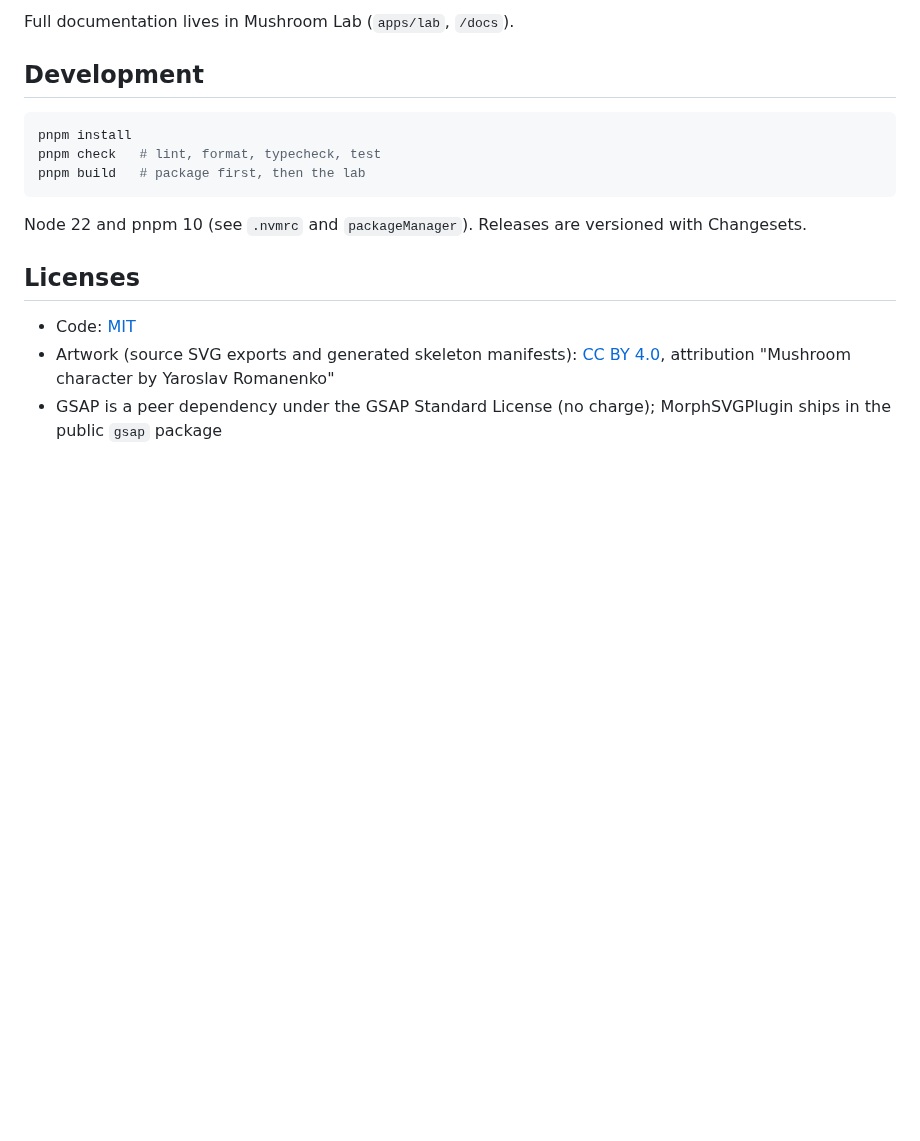
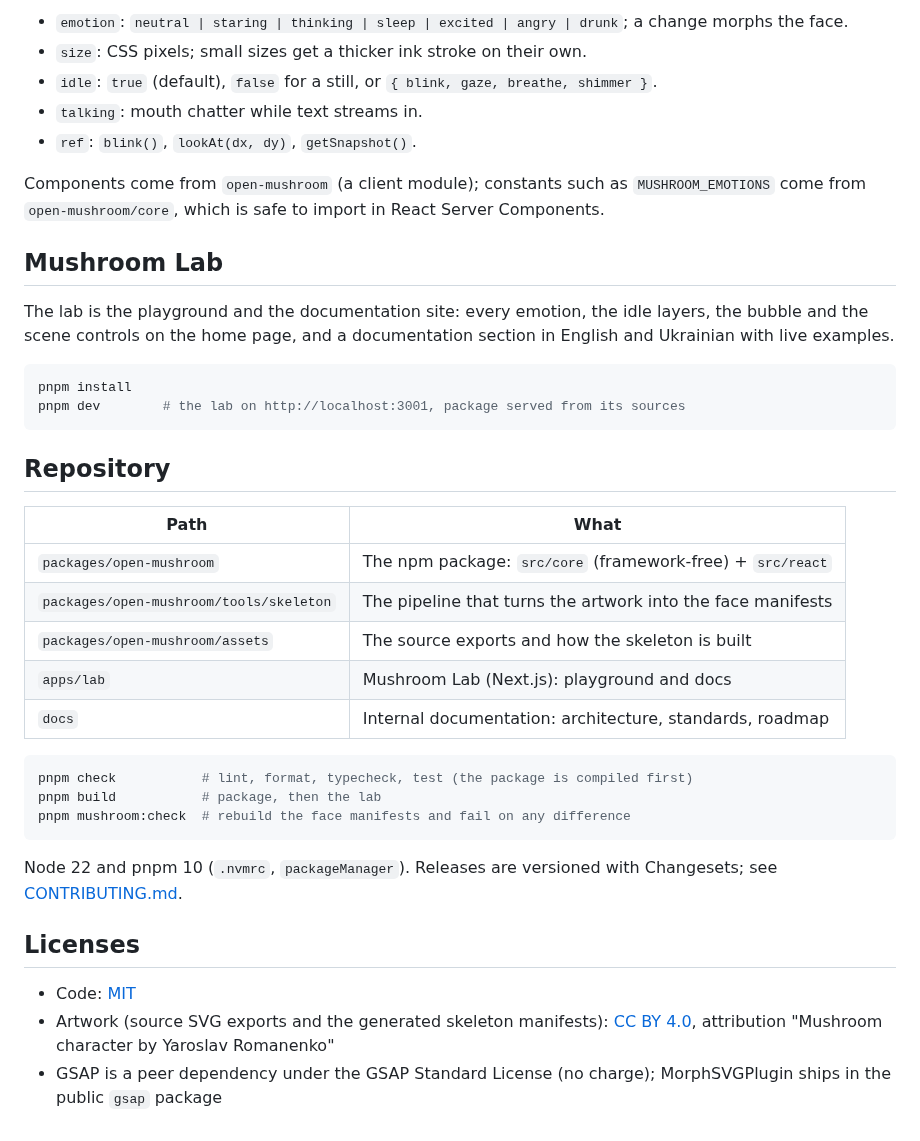
Before and after one commit to wallwhite/open-mushroom, a Markdown page: README.md, the part around one of its changes. GitHub-like rendering; blank space fills up the shorter version.

````diff
--- a/README.md
+++ b/README.md
@@ -27,21 +33,47 @@ export const Hero = () => <Mushroom emotion="excited" size={240} />;
 ```
 
-Full documentation lives in Mushroom Lab (`apps/lab`, `/docs`).
+- `emotion`: `neutral | staring | thinking | sleep | excited | angry | drunk`; a change morphs the face.
+- `size`: CSS pixels; small sizes get a thicker ink stroke on their own.
+- `idle`: `true` (default), `false` for a still, or `{ blink, gaze, breathe, shimmer }`.
+- `talking`: mouth chatter while text streams in.
+- `ref`: `blink()`, `lookAt(dx, dy)`, `getSnapshot()`.
 
-## Development
+Components come from `open-mushroom` (a client module); constants such as `MUSHROOM_EMOTIONS` come from
+`open-mushroom/core`, which is safe to import in React Server Components.
+
+## Mushroom Lab
+
+The lab is the playground and the documentation site: every emotion, the idle layers, the bubble and the
+scene controls on the home page, and a documentation section in English and Ukrainian with live examples.
 
 ```bash
 pnpm install
-pnpm check   # lint, format, typecheck, test
-pnpm build   # package first, then the lab
+pnpm dev        # the lab on http://localhost:3001, package served from its sources
 ```
 
-Node 22 and pnpm 10 (see `.nvmrc` and `packageManager`). Releases are versioned with Changesets.
+## Repository
+
+| Path                                    | What                                                        |
+| --------------------------------------- | ----------------------------------------------------------- |
+| `packages/open-mushroom`                | The npm package: `src/core` (framework-free) + `src/react`  |
+| `packages/open-mushroom/tools/skeleton` | The pipeline that turns the artwork into the face manifests |
+| `packages/open-mushroom/assets`         | The source exports and how the skeleton is built            |
+| `apps/lab`                              | Mushroom Lab (Next.js): playground and docs                 |
+| `docs`                                  | Internal documentation: architecture, standards, roadmap    |
+
+```bash
+pnpm check           # lint, format, typecheck, test (the package is compiled first)
+pnpm build           # package, then the lab
+pnpm mushroom:check  # rebuild the face manifests and fail on any difference
+```
+
+Node 22 and pnpm 10 (`.nvmrc`, `packageManager`). Releases are versioned with Changesets; see
+[CONTRIBUTING.md](./CONTRIBUTING.md).
 
 ## Licenses
 
 - Code: [MIT](./LICENSE)
-- Artwork (source SVG exports and generated skeleton manifests): [CC BY 4.0](./LICENSE-ASSETS), attribution
+- Artwork (source SVG exports and the generated skeleton manifests): [CC BY 4.0](./LICENSE-ASSETS), attribution
   "Mushroom character by Yaroslav Romanenko"
 - GSAP is a peer dependency under the GSAP Standard License (no charge); MorphSVGPlugin ships in the public
   `gsap` package
````
Also changed, not shown: other parts of README.md (+19 -13 lines), docs/journals/2026-09-15-extracting-the-mascot-into-a-package.md (added, +57 -0 lines), docs/assets/lab.png (added), 7 other files.
